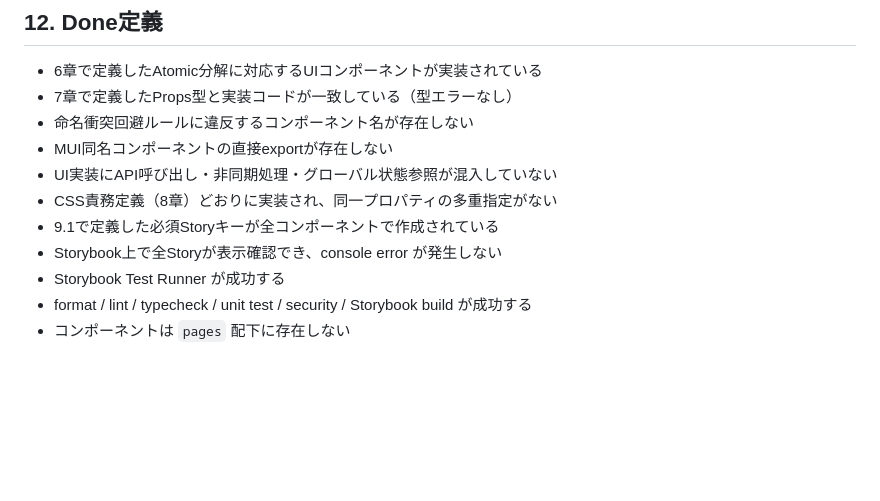
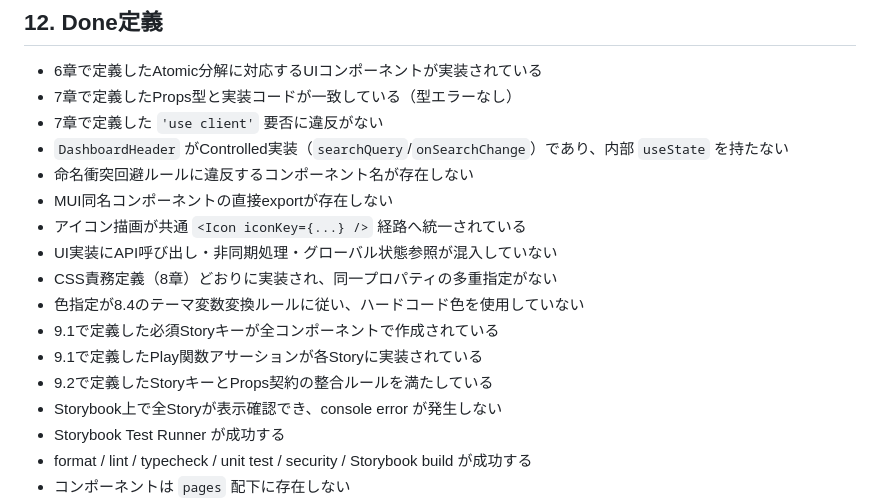
Before and after one commit to LevelCapTech/Agile-PMBOK-Assist, a Markdown page: .github/ISSUE_TEMPLATE/ui_upstream_task.md, the part around one of its changes. GitHub-like rendering; blank space fills up the shorter version.

```diff
--- a/.github/ISSUE_TEMPLATE/ui_upstream_task.md
+++ b/.github/ISSUE_TEMPLATE/ui_upstream_task.md
@@ -246,11 +309,17 @@ export interface <ScreenName>SecondaryItem {
 
 * 6章で定義したAtomic分解に対応するUIコンポーネントが実装されている
 * 7章で定義したProps型と実装コードが一致している（型エラーなし）
+* 7章で定義した `'use client'` 要否に違反がない
+* `DashboardHeader` がControlled実装（`searchQuery`/`onSearchChange`）であり、内部 `useState` を持たない
 * 命名衝突回避ルールに違反するコンポーネント名が存在しない
 * MUI同名コンポーネントの直接exportが存在しない
+* アイコン描画が共通 `<Icon iconKey={...} />` 経路へ統一されている
 * UI実装にAPI呼び出し・非同期処理・グローバル状態参照が混入していない
 * CSS責務定義（8章）どおりに実装され、同一プロパティの多重指定がない
+* 色指定が8.4のテーマ変数変換ルールに従い、ハードコード色を使用していない
 * 9.1で定義した必須Storyキーが全コンポーネントで作成されている
+* 9.1で定義したPlay関数アサーションが各Storyに実装されている
+* 9.2で定義したStoryキーとProps契約の整合ルールを満たしている
 * Storybook上で全Storyが表示確認でき、console error が発生しない
 * Storybook Test Runner が成功する
 * format / lint / typecheck / unit test / security / Storybook build が成功する
```
Also changed, not shown: other parts of .github/ISSUE_TEMPLATE/ui_upstream_task.md (+91 -28 lines).
